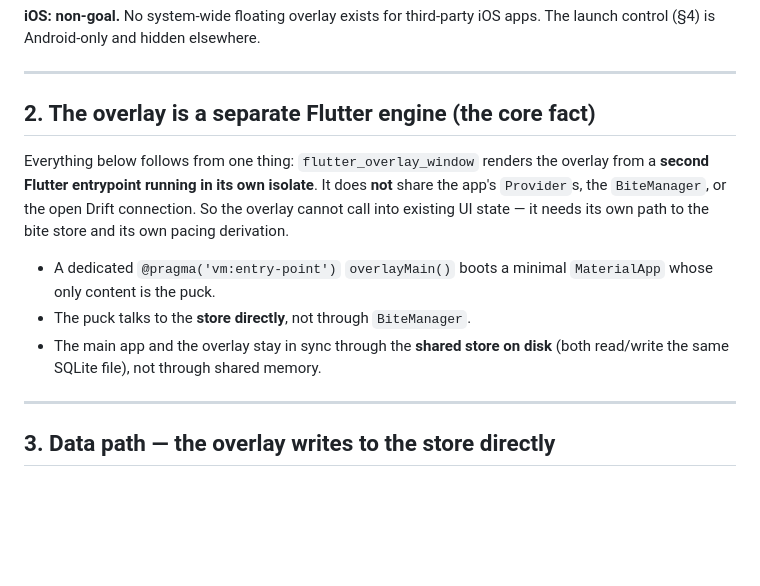
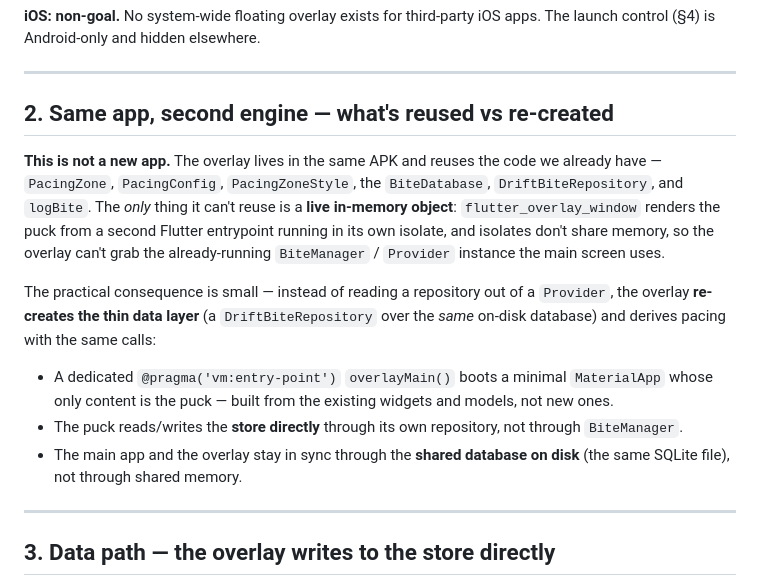
Before and after one commit to igorbasko01/food-locker, a Markdown page: docs/floating_window_plan.md, the part around the change. GitHub-like rendering; blank space fills up the shorter version.

Commit message:
docs: reframe overlay as same-app reuse, not a new app
Co-Authored-By: Claude Opus 4.8 <noreply@anthropic.com>
Claude-Session: https://claude.ai/code/session_01JsiurhMsbx8qcGatQy9NVp

```diff
--- a/docs/floating_window_plan.md
+++ b/docs/floating_window_plan.md
@@ -55,19 +55,27 @@ apps. The launch control (§4) is Android-only and hidden elsewhere.
 
 ---
 
-## 2. The overlay is a separate Flutter engine (the core fact)
+## 2. Same app, second engine — what's reused vs re-created
 
-Everything below follows from one thing: `flutter_overlay_window` renders the
-overlay from a **second Flutter entrypoint running in its own isolate**. It does
-**not** share the app's `Provider`s, the `BiteManager`, or the open Drift
-connection. So the overlay cannot call into existing UI state — it needs its own
-path to the bite store and its own pacing derivation.
+**This is not a new app.** The overlay lives in the same APK and reuses the code
+we already have — `PacingZone`, `PacingConfig`, `PacingZoneStyle`, the
+`BiteDatabase`, `DriftBiteRepository`, and `logBite`. The *only* thing it can't
+reuse is a **live in-memory object**: `flutter_overlay_window` renders the puck
+from a second Flutter entrypoint running in its own isolate, and isolates don't
+share memory, so the overlay can't grab the already-running `BiteManager` /
+`Provider` instance the main screen uses.
+
+The practical consequence is small — instead of reading a repository out of a
+`Provider`, the overlay **re-creates the thin data layer** (a `DriftBiteRepository`
+over the *same* on-disk database) and derives pacing with the same calls:
 
 - A dedicated `@pragma('vm:entry-point')` `overlayMain()` boots a minimal
-  `MaterialApp` whose only content is the puck.
-- The puck talks to the **store directly**, not through `BiteManager`.
-- The main app and the overlay stay in sync through the **shared store on disk**
-  (both read/write the same SQLite file), not through shared memory.
+  `MaterialApp` whose only content is the puck — built from the existing widgets
+  and models, not new ones.
+- The puck reads/writes the **store directly** through its own repository, not
+  through `BiteManager`.
+- The main app and the overlay stay in sync through the **shared database on disk**
+  (the same SQLite file), not through shared memory.
 
 ---
 
```
